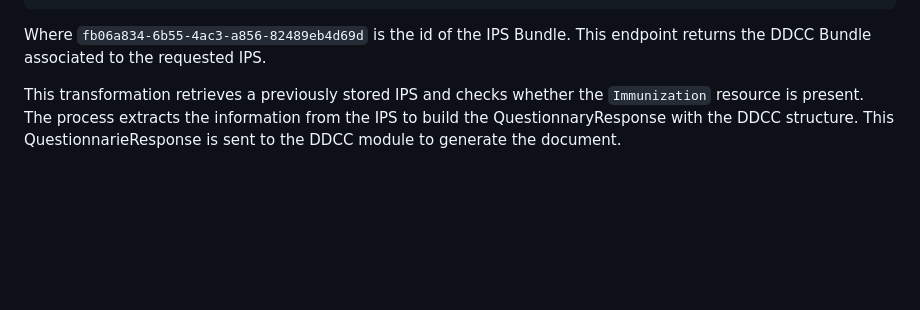
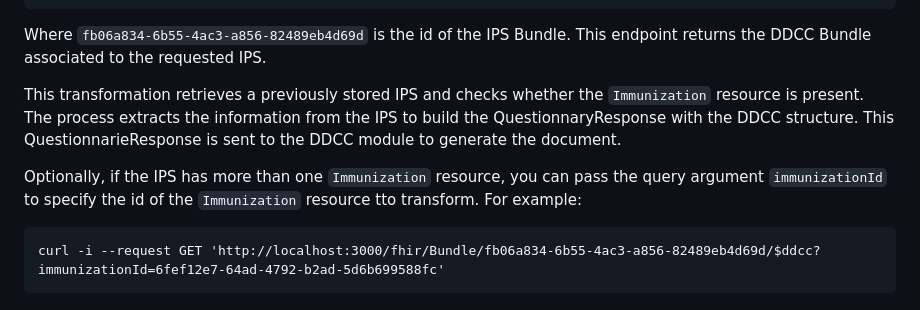
Before and after one commit to RACSEL/IPS-national-backend, a Markdown page: README.md, the part around the change. Rendered like a GitHub page; blank space fills up the shorter version.

Commit message:
add immunization id to ddcc transformation

```diff
--- a/README.md
+++ b/README.md
@@ -120,3 +120,7 @@ This is an example to use the transformation oepration:
 Where `fb06a834-6b55-4ac3-a856-82489eb4d69d` is the id of the IPS Bundle. This endpoint returns the DDCC Bundle associated to the requested IPS.
 
 This transformation retrieves a previously stored IPS and checks whether the `Immunization` resource is present. The process extracts the information from the IPS to build the QuestionnaryResponse with the DDCC structure. This QuestionnarieResponse is sent to the DDCC module to generate the document.
+
+Optionally, if the IPS has more than one `Immunization` resource, you can pass the query argument `immunizationId` to specify the id of the `Immunization` resource tto transform. For example:
+
+    curl -i --request GET 'http://localhost:3000/fhir/Bundle/fb06a834-6b55-4ac3-a856-82489eb4d69d/$ddcc?immunizationId=6fef12e7-64ad-4792-b2ad-5d6b699588fc'
```
